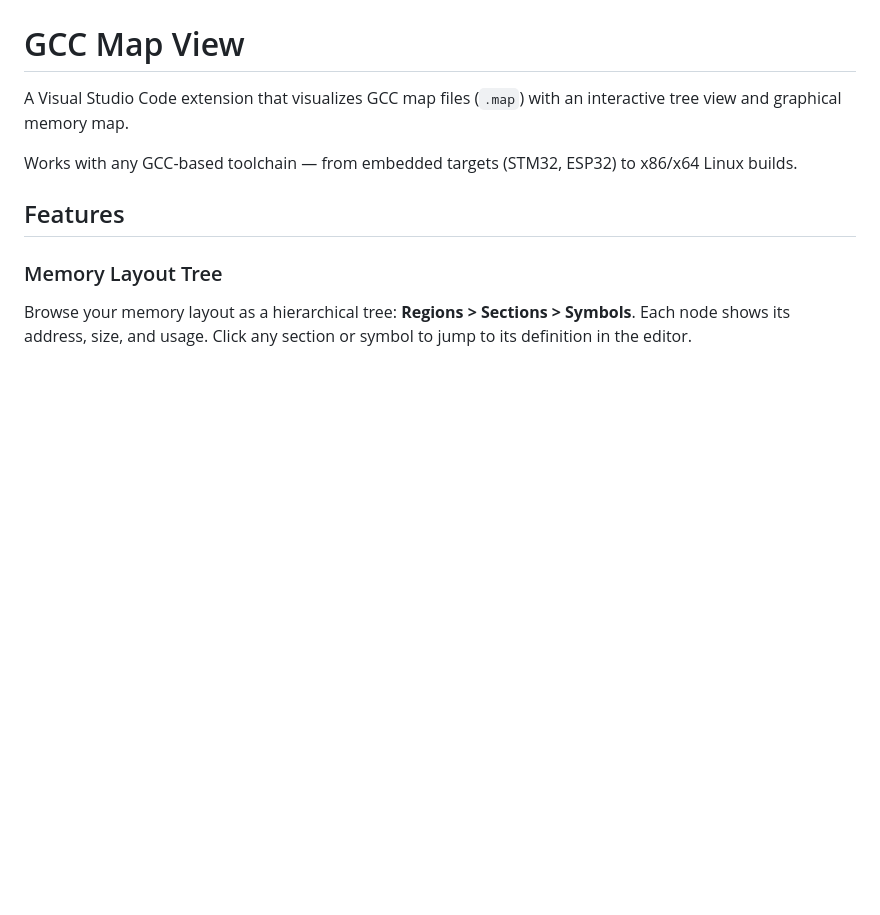
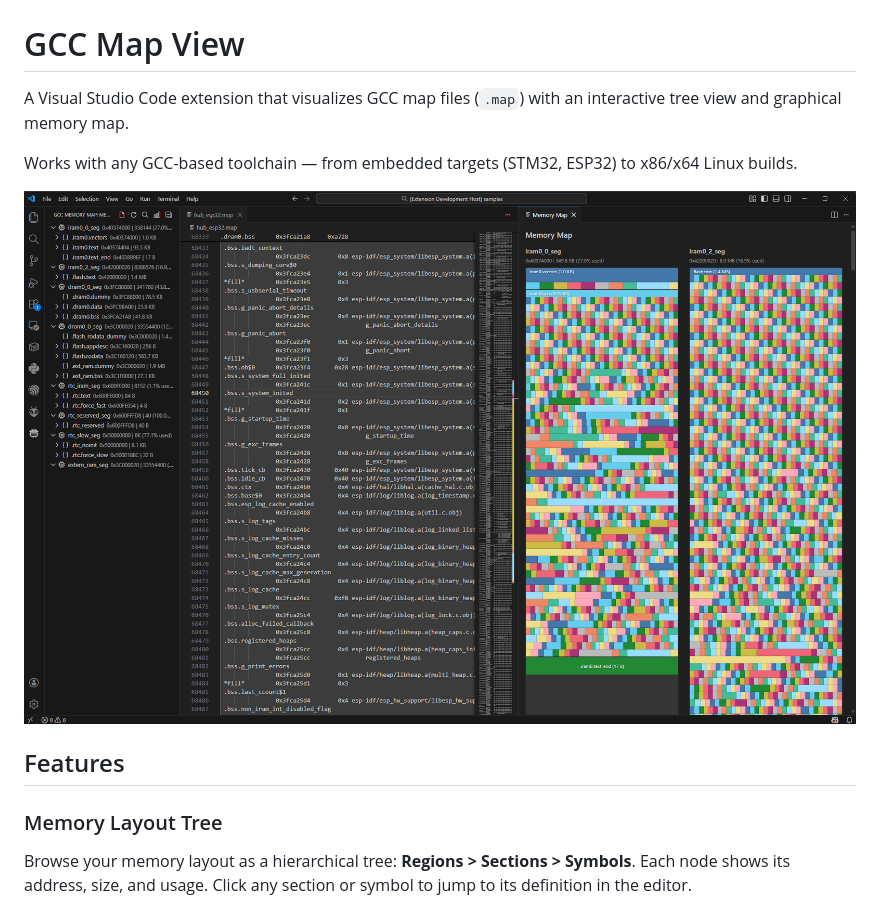
Before and after one commit to rderr/gcc_map_view, a Markdown page: README.md, the part around the change. GitHub-like rendering; pictures changed too: resources/screenshot.png (added); blank space fills up the shorter version.

Commit message:
Added screenshot.

```diff
--- a/README.md
+++ b/README.md
@@ -3,6 +3,8 @@
 A Visual Studio Code extension that visualizes GCC map files (`.map`) with an interactive tree view and graphical memory map.
 
 Works with any GCC-based toolchain — from embedded targets (STM32, ESP32) to x86/x64 Linux builds.
+
+![GCC Map View screenshot](resources/screenshot.png)
 
 ## Features
 
```
